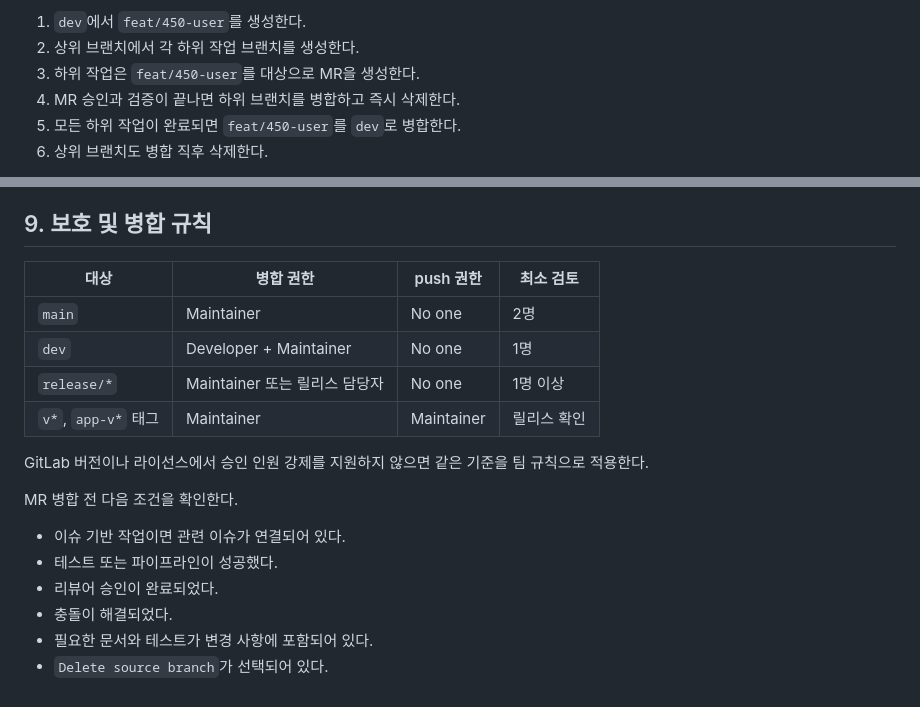
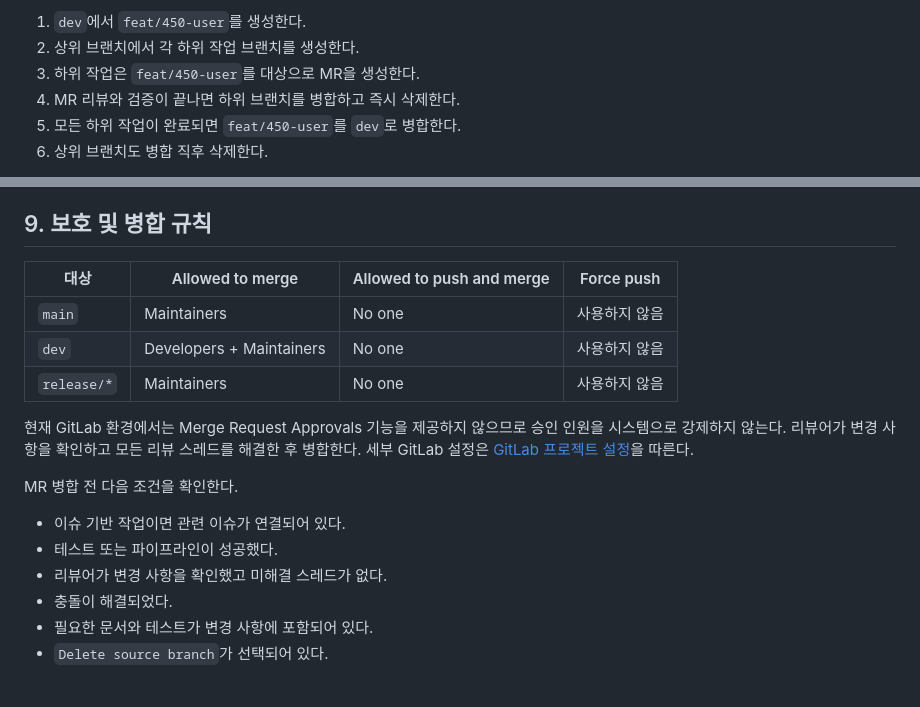
Before and after one commit to pastjung/ieum, a Markdown page: docs/conventions/git-branch-strategy.md, 2 parts joined by grey strips. Rendered like a GitHub page.

Commit message:
docs(gitlab): GitLab 프로젝트 설정 문서화

```diff
--- a/docs/conventions/git-branch-strategy.md
+++ b/docs/conventions/git-branch-strategy.md
@@ -89,7 +89,7 @@ dev
 1. `dev`에서 `feat/450-user`를 생성한다.
 2. 상위 브랜치에서 각 하위 작업 브랜치를 생성한다.
 3. 하위 작업은 `feat/450-user`를 대상으로 MR을 생성한다.
-4. MR 승인과 검증이 끝나면 하위 브랜치를 병합하고 즉시 삭제한다.
+4. MR 리뷰와 검증이 끝나면 하위 브랜치를 병합하고 즉시 삭제한다.
 5. 모든 하위 작업이 완료되면 `feat/450-user`를 `dev`로 병합한다.
 6. 상위 브랜치도 병합 직후 삭제한다.
 
@@ -173,20 +173,19 @@ main
 
 ## 9. 보호 및 병합 규칙
 
-| 대상 | 병합 권한 | push 권한 | 최소 검토 |
-| --- | --- | --- | --- |
-| `main` | Maintainer | No one | 2명 |
-| `dev` | Developer + Maintainer | No one | 1명 |
-| `release/*` | Maintainer 또는 릴리스 담당자 | No one | 1명 이상 |
-| `v*`, `app-v*` 태그 | Maintainer | Maintainer | 릴리스 확인 |
+| 대상 | Allowed to merge | Allowed to push and merge | Force push |
+| --- | --- | --- | :---: |
+| `main` | Maintainers | No one | 사용하지 않음 |
+| `dev` | Developers + Maintainers | No one | 사용하지 않음 |
+| `release/*` | Maintainers | No one | 사용하지 않음 |
 
-GitLab 버전이나 라이선스에서 승인 인원 강제를 지원하지 않으면 같은 기준을 팀 규칙으로 적용한다.
+현재 GitLab 환경에서는 Merge Request Approvals 기능을 제공하지 않으므로 승인 인원을 시스템으로 강제하지 않는다. 리뷰어가 변경 사항을 확인하고 모든 리뷰 스레드를 해결한 후 병합한다. 세부 GitLab 설정은 [GitLab 프로젝트 설정](./gitlab-settings.md)을 따른다.
 
 MR 병합 전 다음 조건을 확인한다.
 
 - 이슈 기반 작업이면 관련 이슈가 연결되어 있다.
 - 테스트 또는 파이프라인이 성공했다.
-- 리뷰어 승인이 완료되었다.
+- 리뷰어가 변경 사항을 확인했고 미해결 스레드가 없다.
 - 충돌이 해결되었다.
 - 필요한 문서와 테스트가 변경 사항에 포함되어 있다.
 - `Delete source branch`가 선택되어 있다.
```
Also changed, not shown: docs/conventions/gitlab-settings.md (added, +101 -0 lines), docs/conventions/repository-structure.md (+5 -1 lines).
